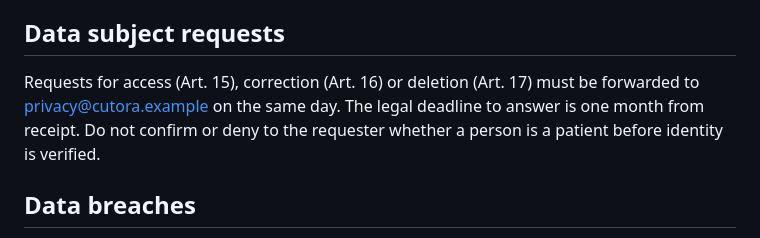
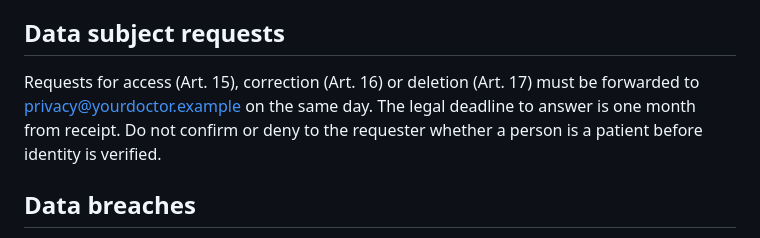
Before and after one commit to sayamrina/ai-ops-assistant, a Markdown page: data/knowledge/patient-data-protection.md, the part around the change. Drawn GitHub-style.

```diff
--- a/data/knowledge/patient-data-protection.md
+++ b/data/knowledge/patient-data-protection.md
@@ -9,7 +9,7 @@ Patient data is health data under Art. 9 GDPR. Access follows the need-to-know p
 Internal AI tools may process patient-related text only after pseudonymisation: names, email addresses, phone numbers, dates of birth, insurance numbers and IBANs must be removed or replaced. External AI services may only be used if a data processing agreement is in place.
 
 ## Data subject requests
-Requests for access (Art. 15), correction (Art. 16) or deletion (Art. 17) must be forwarded to privacy@cutora.example on the same day. The legal deadline to answer is one month from receipt. Do not confirm or deny to the requester whether a person is a patient before identity is verified.
+Requests for access (Art. 15), correction (Art. 16) or deletion (Art. 17) must be forwarded to privacy@yourdoctor.example on the same day. The legal deadline to answer is one month from receipt. Do not confirm or deny to the requester whether a person is a patient before identity is verified.
 
 ## Data breaches
 Any suspected data breach must be reported to the Data Protection Officer immediately and at the latest within 24 hours, so that the company can notify the authority within 72 hours if required.
```
Also changed, not shown: README.md (+2 -2 lines), data/knowledge/using-ai-tools.md (+1 -1 lines), docs/img/ask.png, docs/img/audit.png, docs/img/doc_gdpr.png, docs/img/review.png, docs/img/triage.png, 7 other files.
